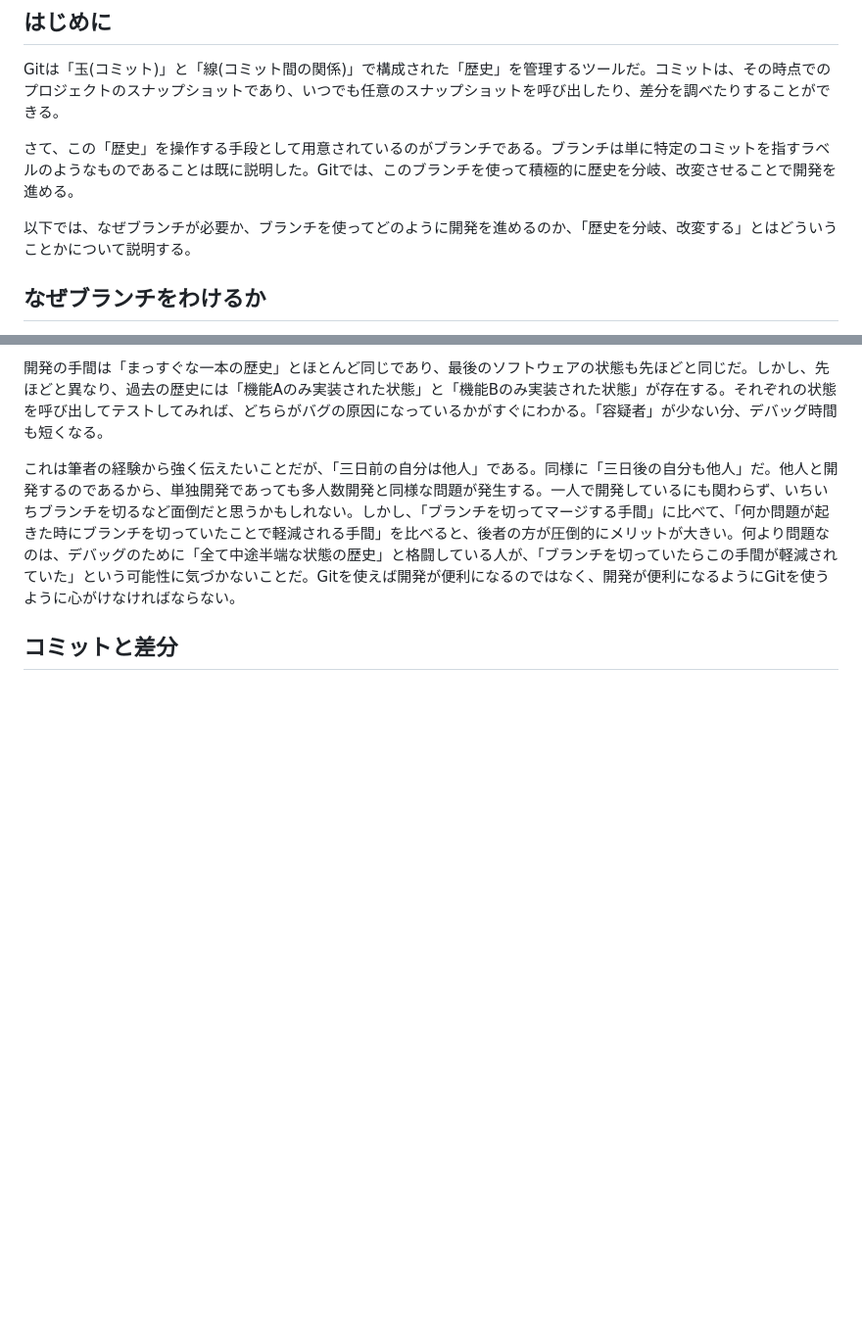
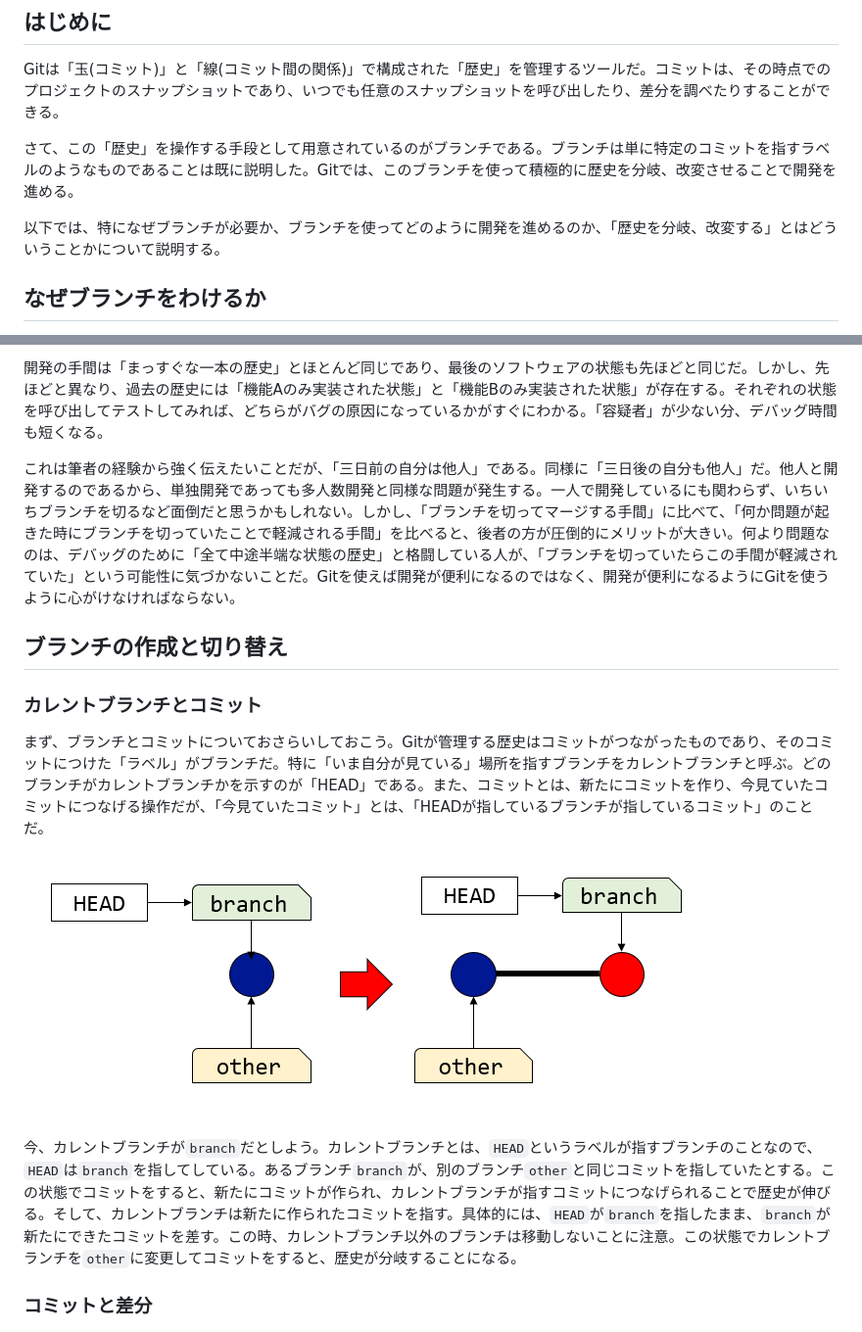
Before and after one commit to kaityo256/github, a Markdown page: branch/README.md, 2 parts joined by grey strips. Shown: that part at 98% size. GitHub-like rendering; pictures changed too: branch/fig/current_branch.png (added); blank space fills up the shorter version.

```diff
--- a/branch/README.md
+++ b/branch/README.md
@@ -6,7 +6,7 @@ Gitは「玉(コミット)」と「線(コミット間の関係)」で構成さ
 
 さて、この「歴史」を操作する手段として用意されているのがブランチである。ブランチは単に特定のコミットを指すラベルのようなものであることは既に説明した。Gitでは、このブランチを使って積極的に歴史を分岐、改変させることで開発を進める。
 
-以下では、なぜブランチが必要か、ブランチを使ってどのように開発を進めるのか、「歴史を分岐、改変する」とはどういうことかについて説明する。
+以下では、特になぜブランチが必要か、ブランチを使ってどのように開発を進めるのか、「歴史を分岐、改変する」とはどういうことかについて説明する。
 
 ## なぜブランチをわけるか
 
@@ -42,7 +42,17 @@ Aliceは機能Aを実装するため、`master`ブランチから`feature_A`ブ
 
 これは筆者の経験から強く伝えたいことだが、「三日前の自分は他人」である。同様に「三日後の自分も他人」だ。他人と開発するのであるから、単独開発であっても多人数開発と同様な問題が発生する。一人で開発しているにも関わらず、いちいちブランチを切るなど面倒だと思うかもしれない。しかし、「ブランチを切ってマージする手間」に比べて、「何か問題が起きた時にブランチを切っていたことで軽減される手間」を比べると、後者の方が圧倒的にメリットが大きい。何より問題なのは、デバッグのために「全て中途半端な状態の歴史」と格闘している人が、「ブランチを切っていたらこの手間が軽減されていた」という可能性に気づかないことだ。Gitを使えば開発が便利になるのではなく、開発が便利になるようにGitを使うように心がけなければならない。
 
-## コミットと差分
+## ブランチの作成と切り替え
+
+### カレントブランチとコミット
+
+まず、ブランチとコミットについておさらいしておこう。Gitが管理する歴史はコミットがつながったものであり、そのコミットにつけた「ラベル」がブランチだ。特に「いま自分が見ている」場所を指すブランチをカレントブランチと呼ぶ。どのブランチがカレントブランチかを示すのが「HEAD」である。また、コミットとは、新たにコミットを作り、今見ていたコミットにつなげる操作だが、「今見ていたコミット」とは、「HEADが指しているブランチが指しているコミット」のことだ。
+
+![current_branch.png](fig/current_branch.png)
+
+今、カレントブランチが`branch`だとしよう。カレントブランチとは、`HEAD`というラベルが指すブランチのことなので、`HEAD`は`branch`を指してしている。あるブランチ`branch`が、別のブランチ`other`と同じコミットを指していたとする。この状態でコミットをすると、新たにコミットが作られ、カレントブランチが指すコミットにつなげられることで歴史が伸びる。そして、カレントブランチは新たに作られたコミットを指す。具体的には、`HEAD`が`branch`を指したまま、`branch`が新たにできたコミットを差す。この時、カレントブランチ以外のブランチは移動しないことに注意。この状態でカレントブランチを`other`に変更してコミットをすると、歴史が分岐することになる。
+
+### コミットと差分
 
 ![commit.png](fig/commit.png)
 
```
Also changed, not shown: other parts of branch/README.md (+14 -6 lines), branch/fig/switch.png (added), 1 other file.
